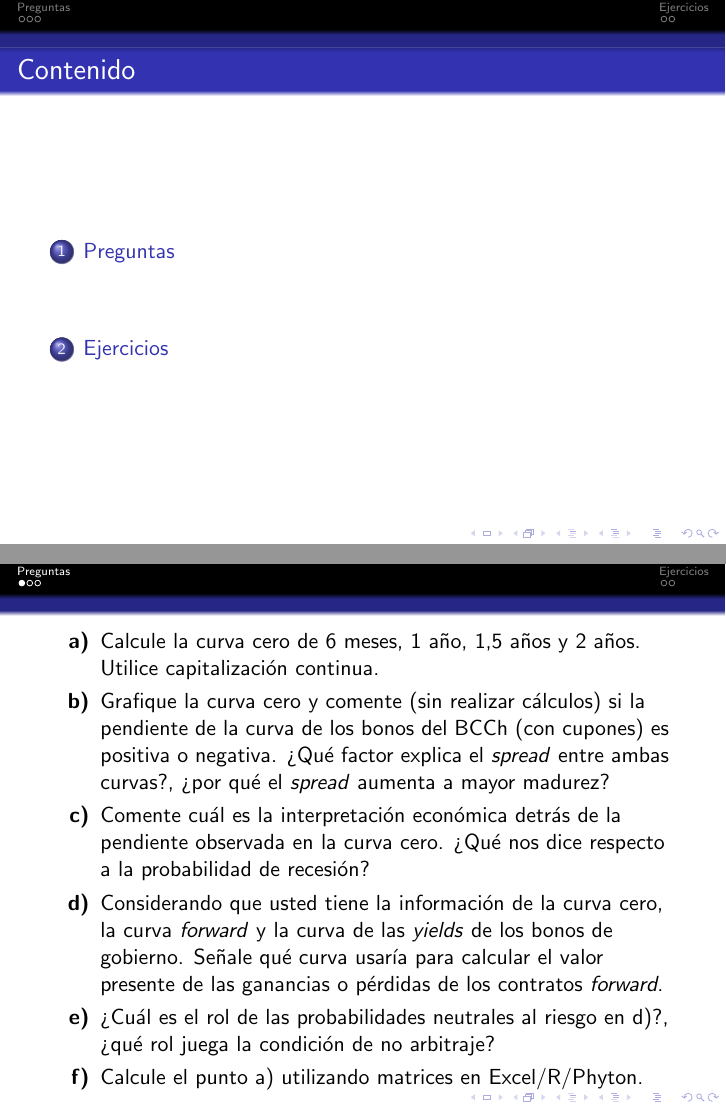
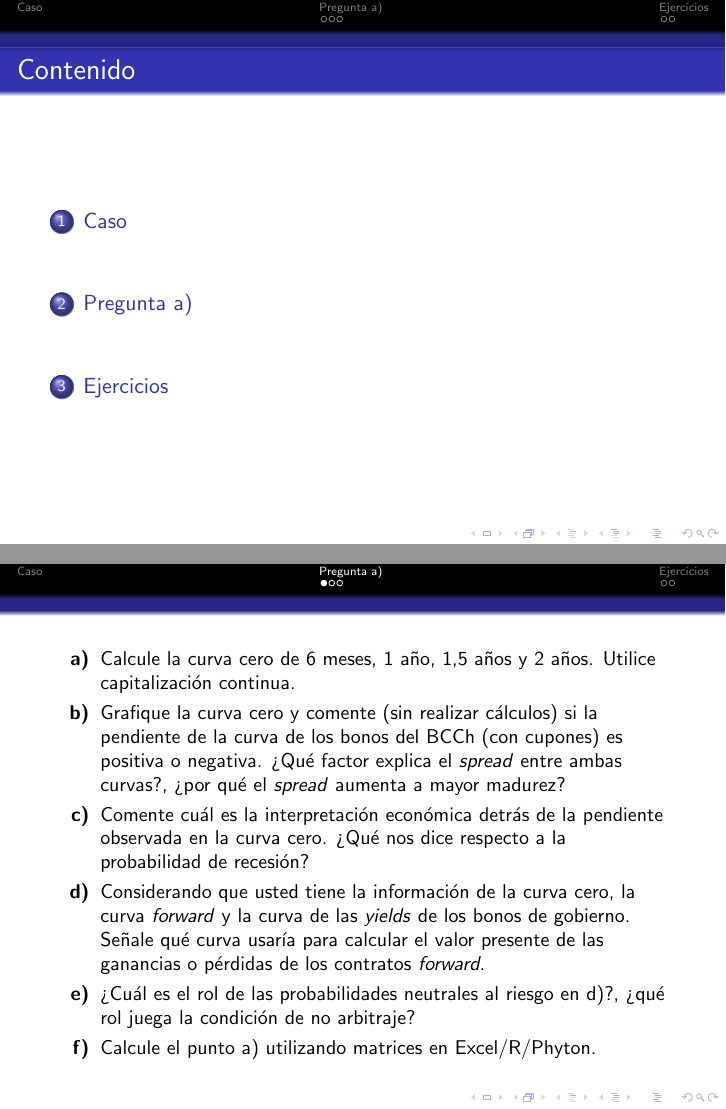
Before and after one commit to Mateo-canales-b/Instrumentos_derivados, LaTeX slides (Ayudantia1/Ppt/PPtAyudantia1.tex): pages 2 and 4 of 8, joined at a grey line. Compiled offline with pdfLaTeX.

Commit message:
leve cambio en la letra

```diff
--- a/Ayudantia1/Ppt/PPtAyudantia1.tex
+++ b/Ayudantia1/Ppt/PPtAyudantia1.tex
@@ -31,11 +31,12 @@
     \centering
     \includegraphics[width=2.3118cm]{../imagenes/logo.png}
   \end{frame}
-\begin{frame}
-  \frametitle{Contenido}
-  \tableofcontents
-\end{frame}
-\begin{frame}
+  \begin{frame}
+    \frametitle{Contenido}
+    \tableofcontents
+  \end{frame}
+  \begin{frame}
+\section{Caso}
   \frametitle{Caso}
 
   Los precios de los pagarés descontables del Banco Central de Chile (PDBC)
@@ -46,10 +47,11 @@
   cupón de \$5 cada 6 meses tiene un precio de \$97{,}12.
 
 \end{frame}
-\section{Preguntas}
+\section{Pregunta a$)$}
   \begin{frame}
 
 \begin{enumerate}[label=\textbf{\alph*)}]
+  \small
   \item Calcule la curva cero de 6 meses, 1 año, 1,5 años y 2 años.
    Utilice capitalización continua.
 
```
Also changed, not shown: Ayudantia1/Ppt/PPtAyudantia1.pdf, Ayudantia1/Ppt/PPtAyudantia1.tex (2 more changed lines).
